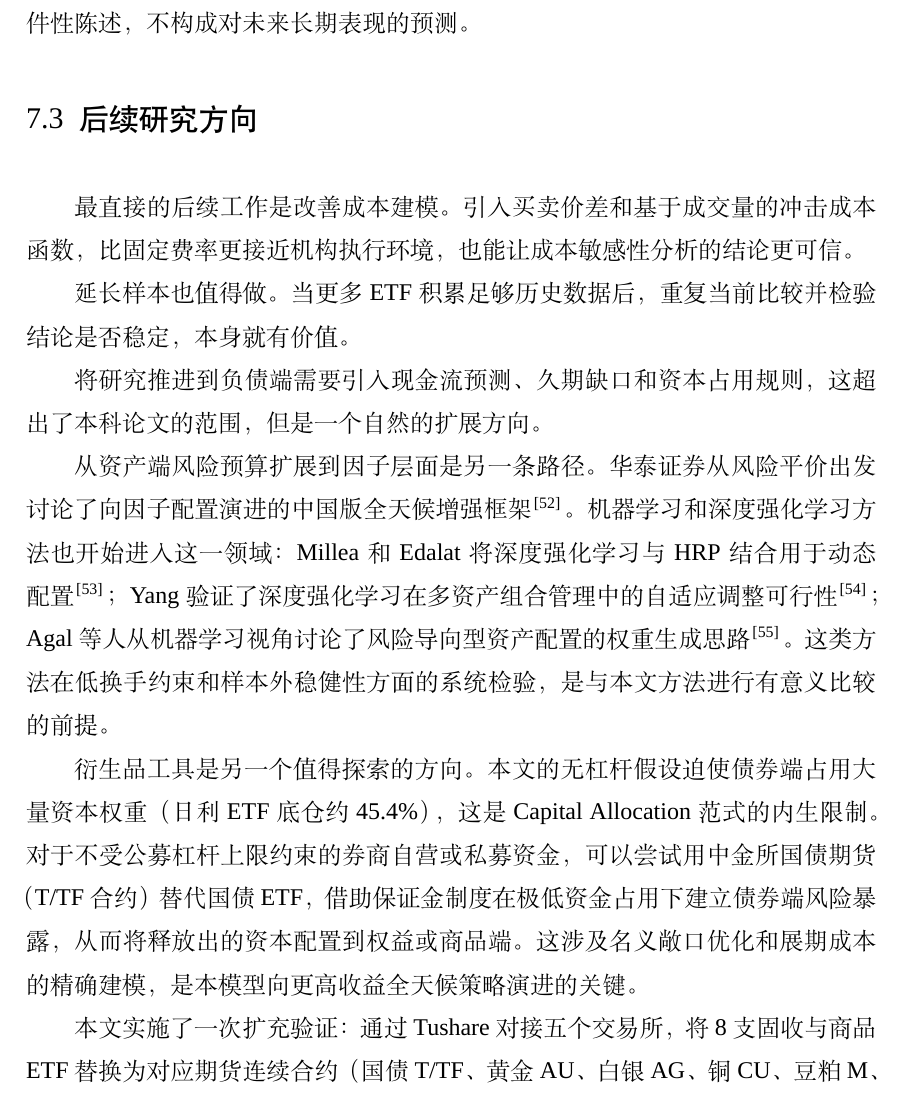
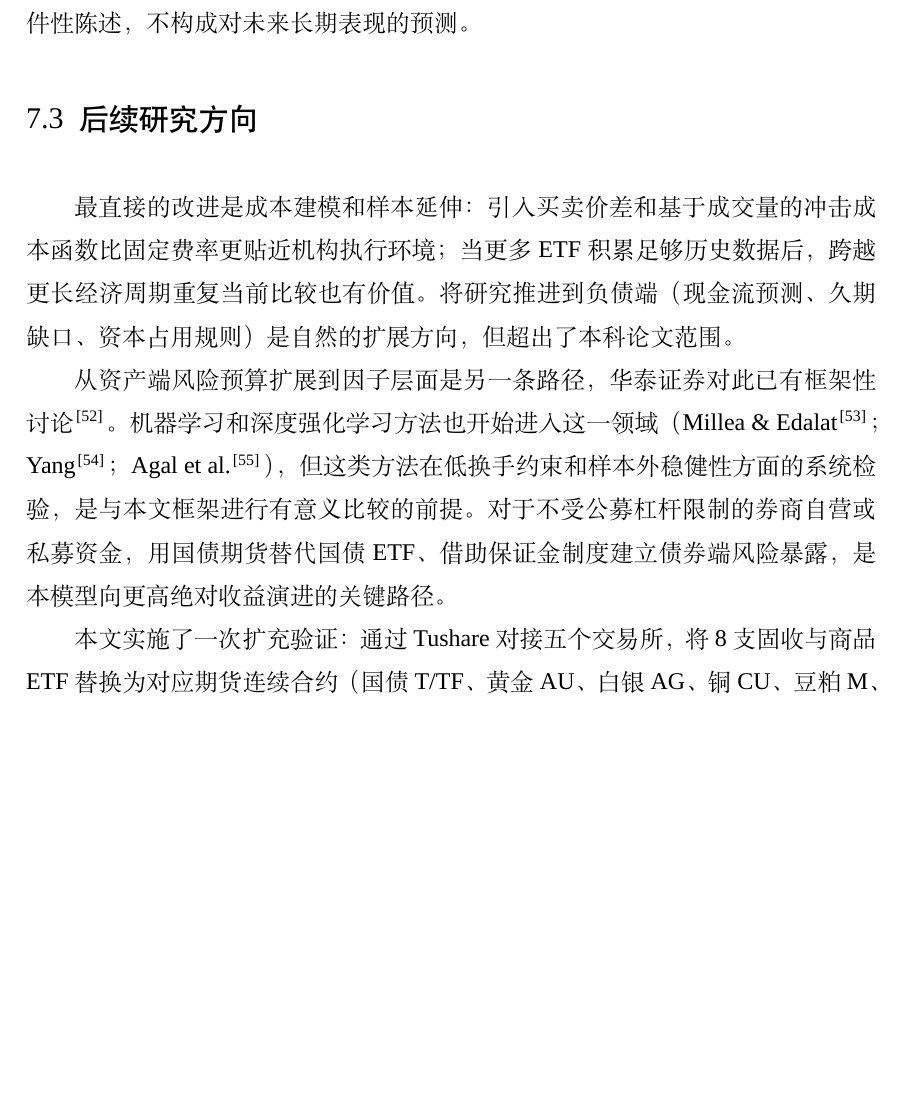
Before and after one commit to ericxuzhesheng/Relaxed-Risk-Parity-Research, a LaTeX thesis (report/thesis_latex/main.tex): part of page 46 of 59, cut so that both start at the same text, the shorter picture padded with empty space. Compiled offline with XeLaTeX; a missing font is replaced by an installed copy or a similar font.

Commit message:
docs: auto-save

```diff
--- a/report/thesis_latex/main.tex
+++ b/report/thesis_latex/main.tex
@@ -764,15 +764,9 @@ HERC 在当前样本中夏普比率不低，但原因需要说清楚：几乎全
 所有实证结论依赖特定评价区间（\evalStartDate{} 至 \evalEndDate）和当前市场相关性结构。如果未来市场结构发生实质性变化，模型表现可能随之改变。这些是条件性陈述，不构成对未来长期表现的预测。
 
 \subsection{后续研究方向}
-最直接的后续工作是改善成本建模。引入买卖价差和基于成交量的冲击成本函数，比固定费率更接近机构执行环境，也能让成本敏感性分析的结论更可信。
+最直接的改进是成本建模和样本延伸：引入买卖价差和基于成交量的冲击成本函数比固定费率更贴近机构执行环境；当更多 ETF 积累足够历史数据后，跨越更长经济周期重复当前比较也有价值。将研究推进到负债端（现金流预测、久期缺口、资本占用规则）是自然的扩展方向，但超出了本科论文范围。
 
-延长样本也值得做。当更多 ETF 积累足够历史数据后，重复当前比较并检验结论是否稳定，本身就有价值。
-
-将研究推进到负债端需要引入现金流预测、久期缺口和资本占用规则，这超出了本科论文的范围，但是一个自然的扩展方向。
-
-从资产端风险预算扩展到因子层面是另一条路径。华泰证券从风险平价出发讨论了向因子配置演进的中国版全天候增强框架\cite{htsc2025factor}。机器学习和深度强化学习方法也开始进入这一领域：Millea 和 Edalat 将深度强化学习与 HRP 结合用于动态配置\cite{millea2023drl}；Yang 验证了深度强化学习在多资产组合管理中的自适应调整可行性\cite{yang2023drl}；Agal 等人从机器学习视角讨论了风险导向型资产配置的权重生成思路\cite{agal2025ml}。这类方法在低换手约束和样本外稳健性方面的系统检验，是与本文方法进行有意义比较的前提。
-
-衍生品工具是另一个值得探索的方向。本文的无杠杆假设迫使债券端占用大量资本权重（日利 ETF 底仓约 45.4\%），这是 Capital Allocation 范式的内生限制。对于不受公募杠杆上限约束的券商自营或私募资金，可以尝试用中金所国债期货（T/TF 合约）替代国债 ETF，借助保证金制度在极低资金占用下建立债券端风险暴露，从而将释放出的资本配置到权益或商品端。这涉及名义敞口优化和展期成本的精确建模，是本模型向更高收益全天候策略演进的关键。
+从资产端风险预算扩展到因子层面是另一条路径，华泰证券对此已有框架性讨论\cite{htsc2025factor}。机器学习和深度强化学习方法也开始进入这一领域（Millea \& Edalat\cite{millea2023drl}；Yang\cite{yang2023drl}；Agal et al.\cite{agal2025ml}），但这类方法在低换手约束和样本外稳健性方面的系统检验，是与本文框架进行有意义比较的前提。对于不受公募杠杆限制的券商自营或私募资金，用国债期货替代国债 ETF、借助保证金制度建立债券端风险暴露，是本模型向更高绝对收益演进的关键路径。
 
 本文实施了一次扩充验证：通过 Tushare 对接五个交易所，将 8 支固收与商品 ETF 替换为对应期货连续合约（国债 T/TF、黄金 AU、白银 AG、铜 CU、豆粕 M、原油 SC、动力煤 ZC），同时将沪深300（IF）、中证500（IC）、上证50（IH）、中证1000（IM）四个股指期货作为\textbf{可携带 $\alpha$ 叠加层}（portable alpha overlay）加入资产池——对应权益 ETF 保留，两者同时可见于优化器，自动找到最优混合配比。合计形成 44 资产组合，采用名义敞口分配（Notional Allocation）框架运行三个杠杆场景并与 ETF 基准对比，结果见表 \ref{tab:futures_comparison}。
 
```
Also changed, not shown: report/thesis_latex/main.pdf.
